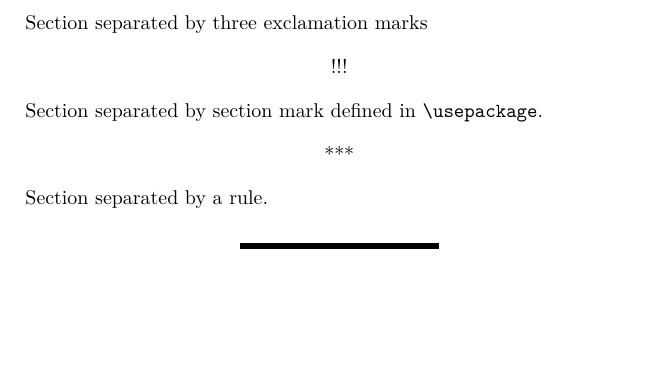
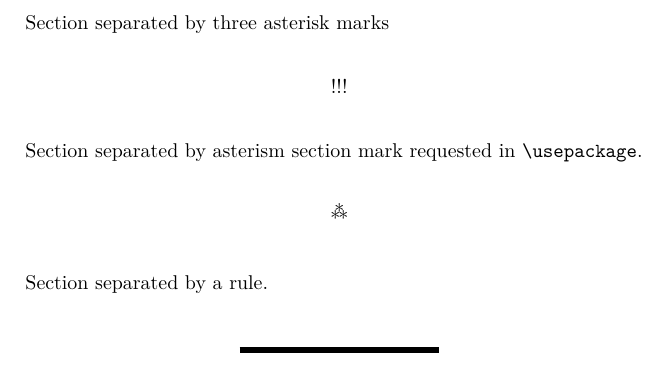
Before and after one commit to michal-h21/sectionbreak, a LaTeX problem sheet (sectionbreak-example.tex): part of the page, cut so that both start at the same text, the shorter picture padded with empty space. Compiled offline with XeLaTeX.

Commit message:
use the asterism

```diff
--- a/sectionbreak-example.tex
+++ b/sectionbreak-example.tex
@@ -1,13 +1,14 @@
 % přesunout do ~/texexamples/packages
 \documentclass{article}
-\usepackage[mark=***,postskip=1em,preskip=1em]{sectionbreak}
+% \usepackage[***,postskip=1em,preskip=1em]{sectionbreak}
+\usepackage[asterism]{sectionbreak}
 
 \begin{document}
 
-Section separated by three exclamation marks
+Section separated by three asterisk marks
 \sectionbreak[!!!]
 
-Section separated by section mark defined in \verb|\usepackage|.
+Section separated by asterism section mark requested in \verb|\usepackage|.
 \sectionbreak
 
 Section separated by a rule.
```
